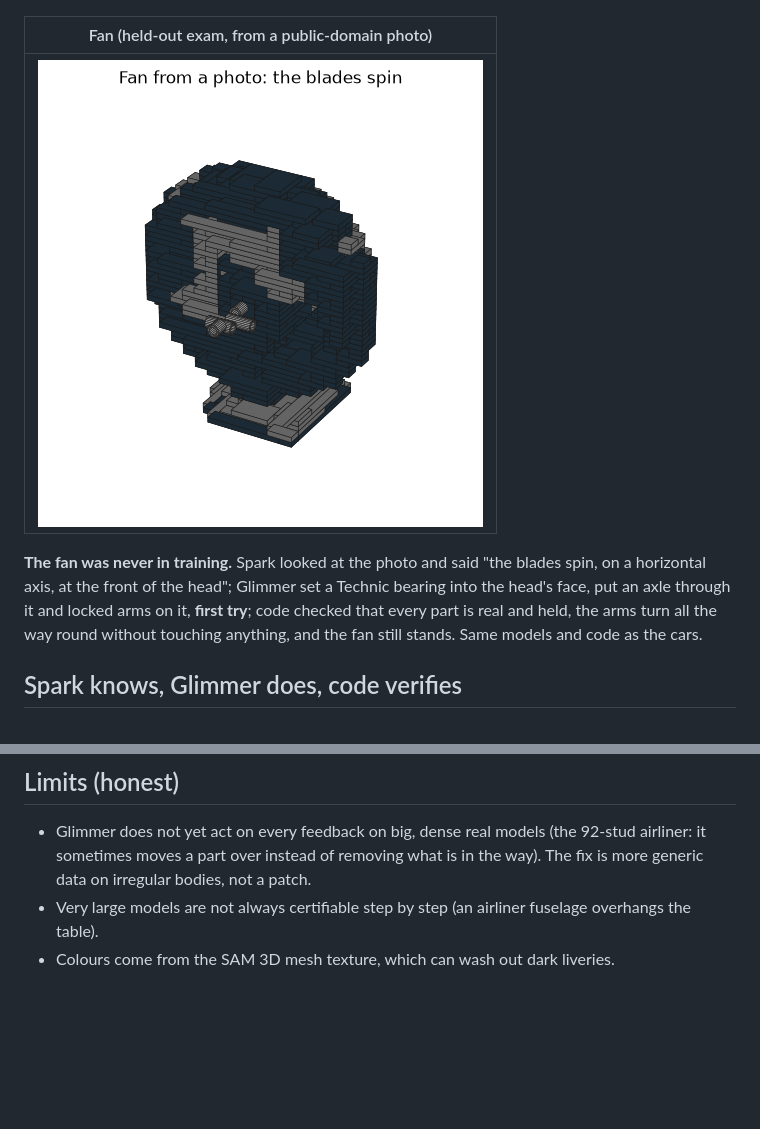
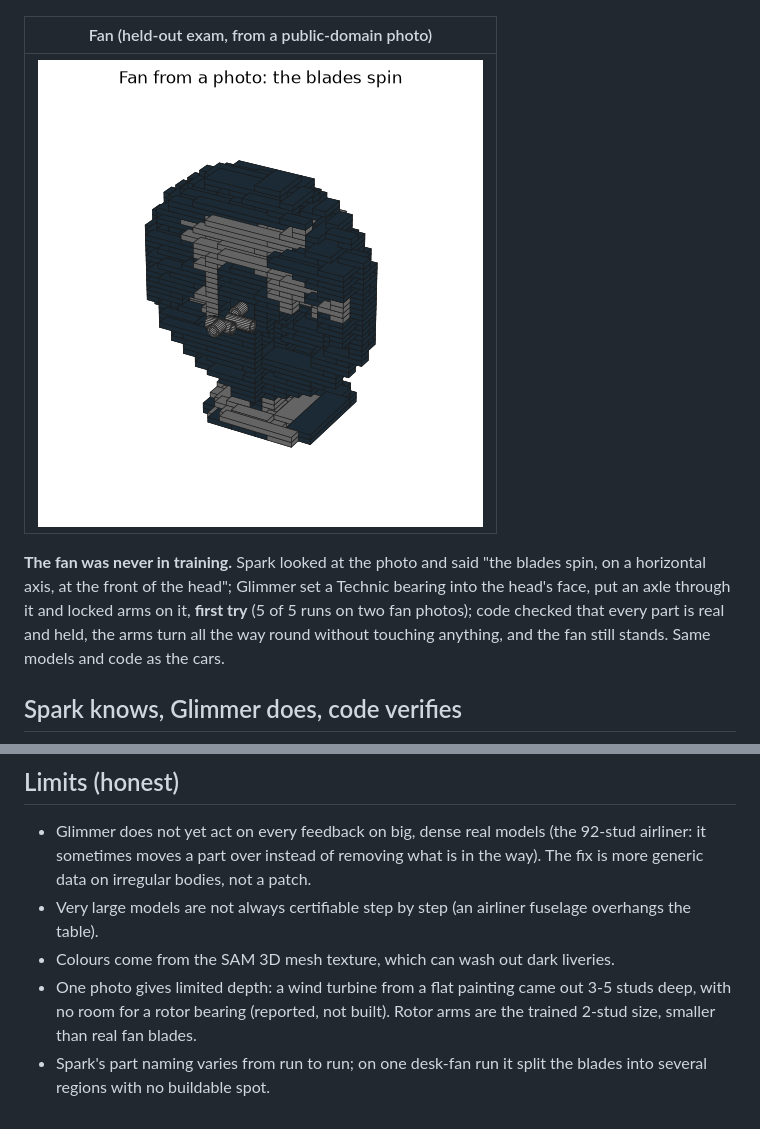
Before and after one commit to vvennela/samgo, a Markdown page: README.md, 2 parts joined by grey strips. Rendered like a GitHub page; pictures changed too: docs/images/fan.png; blank space fills up the shorter version.

Commit message:
README: fan result across runs, honest limits (photo depth, rotor size, Spark variance)

```diff
--- a/README.md
+++ b/README.md
@@ -17,7 +17,7 @@ models: **SAM 3.1**, **SAM 3D**, **Muse Spark** and **Muse Glimmer** (fine-tuned
 
 **The fan was never in training.** Spark looked at the photo and said "the blades spin, on a horizontal axis, at
 the front of the head"; Glimmer set a Technic bearing into the head's face, put an axle through it and locked arms
-on it, **first try**; code checked that every part is real and held, the arms turn all the way round without
+on it, **first try** (5 of 5 runs on two fan photos); code checked that every part is real and held, the arms turn all the way round without
 touching anything, and the fan still stands. Same models and code as the cars.
 
 
@@ -121,3 +121,7 @@ chain script and results are in `runs/rN_chain.sh` and `fireworks-training-runs/
   part over instead of removing what is in the way). The fix is more generic data on irregular bodies, not a patch.
 - Very large models are not always certifiable step by step (an airliner fuselage overhangs the table).
 - Colours come from the SAM 3D mesh texture, which can wash out dark liveries.
+- One photo gives limited depth: a wind turbine from a flat painting came out 3-5 studs deep, with no room for a
+  rotor bearing (reported, not built). Rotor arms are the trained 2-stud size, smaller than real fan blades.
+- Spark's part naming varies from run to run; on one desk-fan run it split the blades into several regions with no
+  buildable spot.
```
